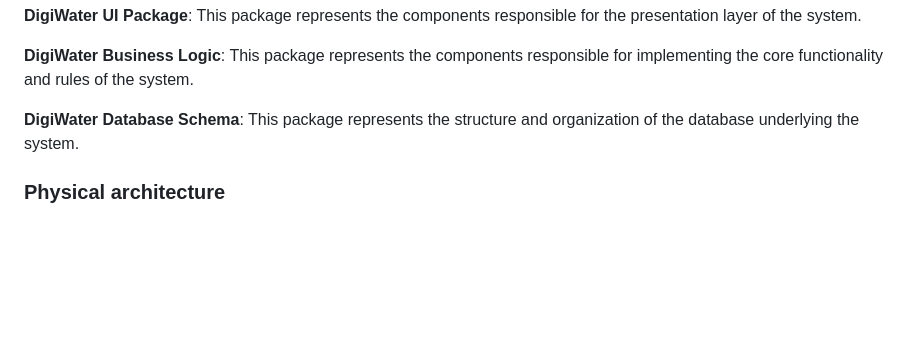
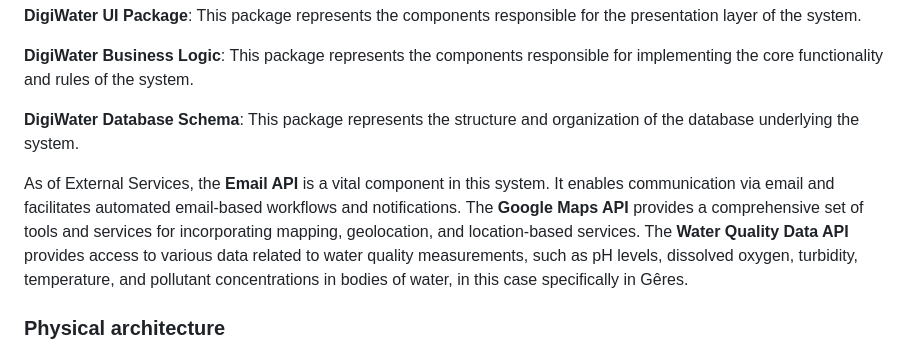
Before and after one commit to FEUP-LEIC-ES-2023-24/2LEIC03T3, a Markdown page: README.md, the part around the change. Rendered like a GitHub page; blank space fills up the shorter version.

Commit message:
Update README.md
added more info into the logical architecture field

```diff
--- a/README.md
+++ b/README.md
@@ -197,6 +197,8 @@ The purpose of this subsection is to document the high-level logical structure o
 
 **DigiWater Database Schema**: This package represents the structure and organization of the database underlying the system.
 
+As of External Services, the **Email API** is a vital component in this system. It enables communication via email and facilitates automated email-based workflows and notifications. The **Google Maps API** provides a comprehensive set of tools and services for incorporating mapping, geolocation, and location-based services. The **Water Quality Data API** provides access to various data related to water quality measurements, such as pH levels, dissolved oxygen, turbidity, temperature, and pollutant concentrations in bodies of water, in this case specifically in Gêres.
+
 
 ### Physical architecture
 The goal of this subsection is to document the high-level physical structure of the software system (machines, connections, software components installed, and their dependencies) using UML deployment diagrams (Deployment View) or component diagrams (Implementation View), separate or integrated, showing the physical structure of the system.
```
